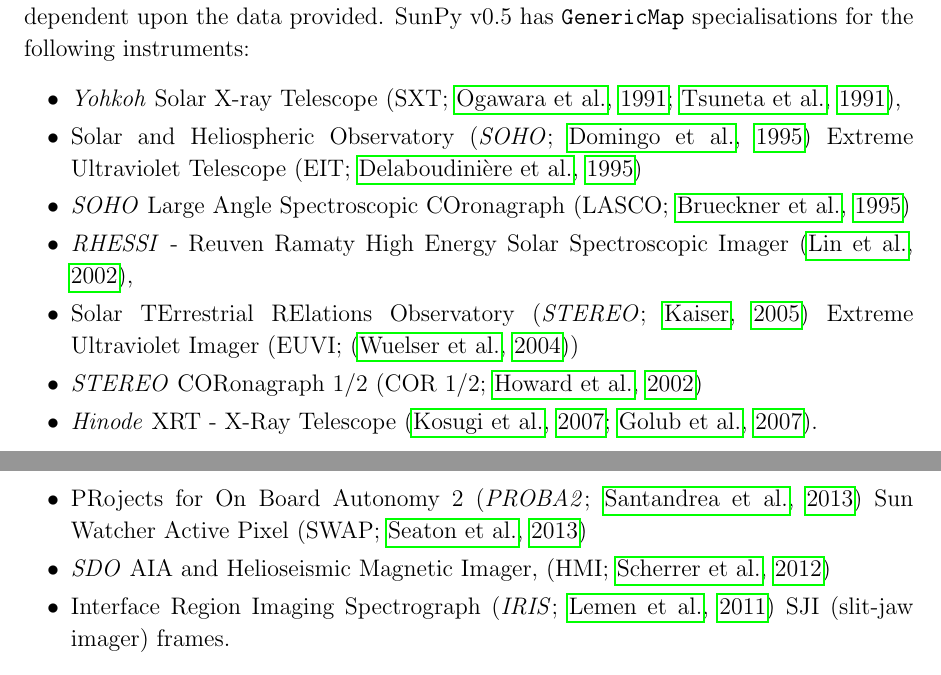
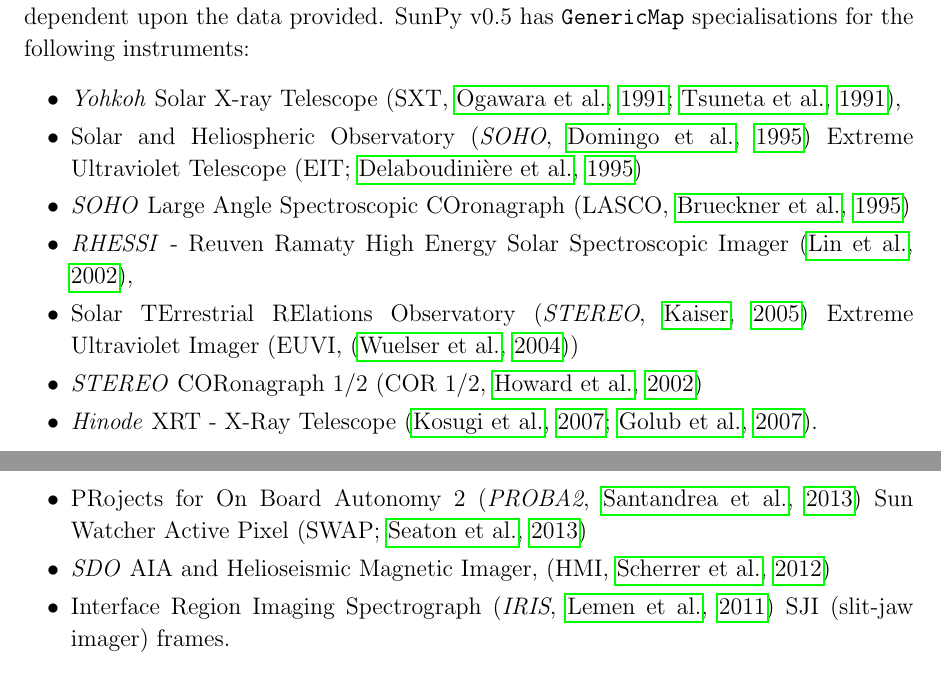
Before and after one commit to sunpy/sunpy-0.4-paper, a LaTeX paper (Sunpy_paper_0.4.tex, which reads 2-1-Map.tex): two parts of pages 5 and 6 of 30, joined at a grey line, cut so that both start at the same text. Compiled offline with pdfLaTeX.

Commit message:
commas, not semi-colons

```diff
--- a/2-1-Map.tex
+++ b/2-1-Map.tex
@@ -25,16 +25,16 @@
 instruments:
 
 \begin{itemize}
-\item \textit{Yohkoh} Solar X-ray Telescope (SXT; \citealp{1991SoPh..136....1O, 1991SoPh..136...37T}),
-\item Solar and Heliospheric Observatory (\textit{SOHO}; \citealp{domingo1995}) Extreme Ultraviolet Telescope (EIT; \citealp{1995SoPh..162..291D})
-\item \textit{SOHO} Large Angle Spectroscopic COronagraph (LASCO; \citealp{1995SoPh..162..357B})
+\item \textit{Yohkoh} Solar X-ray Telescope (SXT, \citealp{1991SoPh..136....1O, 1991SoPh..136...37T}),
+\item Solar and Heliospheric Observatory (\textit{SOHO}, \citealp{domingo1995}) Extreme Ultraviolet Telescope (EIT; \citealp{1995SoPh..162..291D})
+\item \textit{SOHO} Large Angle Spectroscopic COronagraph (LASCO, \citealp{1995SoPh..162..357B})
 \item \textit{RHESSI} - Reuven Ramaty High Energy Solar Spectroscopic Imager \citep{2002SoPh..210....3L},
-\item Solar TErrestrial RElations Observatory (\textit{STEREO}; \citealp{2005AdSpR..36.1483K}) Extreme Ultraviolet Imager (EUVI; \citep{2004SPIE.5171..111W})
-\item \textit{STEREO} CORonagraph 1/2 (COR 1/2; \citealp{2002AdSpR..29.2017H})
+\item Solar TErrestrial RElations Observatory (\textit{STEREO}, \citealp{2005AdSpR..36.1483K}) Extreme Ultraviolet Imager (EUVI, \citep{2004SPIE.5171..111W})
+\item \textit{STEREO} CORonagraph 1/2 (COR 1/2, \citealp{2002AdSpR..29.2017H})
 \item \textit{Hinode} XRT - X-Ray Telescope \citep{2007SoPh..243....3K, 2007SoPh..243...63G}.
-\item PRojects for On Board Autonomy 2 (\textit{PROBA2}; \citealp{2013SoPh..286....5S}) Sun Watcher Active Pixel (SWAP; \citealp{2013SoPh..286...43S})
-\item \textit{SDO} AIA and Helioseismic Magnetic Imager, (HMI; \citealp{2012SoPh..275..207S})
-\item Interface Region Imaging Spectrograph (\textit{IRIS}; \citealp{2011SPD....42.1512L}) SJI (slit-jaw imager) frames.
+\item PRojects for On Board Autonomy 2 (\textit{PROBA2}, \citealp{2013SoPh..286....5S}) Sun Watcher Active Pixel (SWAP; \citealp{2013SoPh..286...43S})
+\item \textit{SDO} AIA and Helioseismic Magnetic Imager, (HMI, \citealp{2012SoPh..275..207S})
+\item Interface Region Imaging Spectrograph (\textit{IRIS}, \citealp{2011SPD....42.1512L}) SJI (slit-jaw imager) frames.
 \end{itemize}
 
 The \texttt{GenericMap} class stores all of the metadata retrieved from the header of
```
